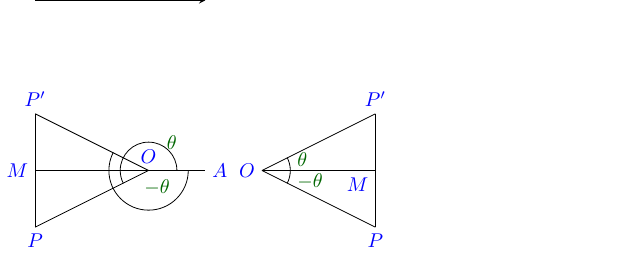
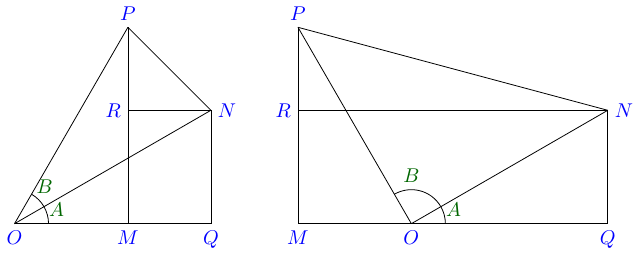
Before and after one commit to sideria/An-Angle-in-Trigonometry, a LaTeX figure (source/_static/images/8_1_compound_angles.tex): the whole page. Compiled offline with XeLaTeX.

Commit message:
working on compound angles

```diff
--- a/source/_static/images/8_1_compound_angles.tex
+++ b/source/_static/images/8_1_compound_angles.tex
@@ -17 +9,18 @@
-\draw [blue] (0, -2) node[anchor=south] {$P'$};
+  \draw (0, 0) -- (3.464, 0);
+  \draw (3.464, 0) -- (3.464, 2);
+  \draw (0, 0) -- (3.464, 2);
+  \draw (0, 0) -- (2, 0);
+  \draw (2, 0) -- (2, 3.464);
+  \draw (0, 0) -- (2, 3.464);
+  \draw (2, 3.464) -- (3.464, 2);
+  \draw (3.464, 2) -- (2, 2);
+  \draw (.6, 0) arc[start angle=0, end angle=30, radius=0.6];
+  \draw (.52, .3) arc[start angle=30, end angle=60, radius=0.6];
+  \draw [blue] (0, 0) node[anchor=north] {$O$};
+  \draw [blue] (2, 0) node[anchor=north] {$M$};
+  \draw [blue] (3.464, 0) node[anchor=north] {$Q$};
+  \draw [blue] (3.464, 2) node[anchor=west] {$N$};
+  \draw [blue] (2, 2) node[anchor=east] {$R$};
+  \draw [blue] (2, 3.464) node[anchor=south] {$P$};
+  \draw [black!60!green] (1, 0) node[anchor=south east] {$A$};
+  \draw [black!60!green] (.8, .4) node[anchor=south east] {$B$};
@@ -25 +27,19 @@
 
+  \draw (7, 0) -- (10.464, 0);
+  \draw (10.464, 0) -- (10.464, 2);
+  \draw (7, 0) -- (10.464, 2);
+  \draw (7, 0) -- (5, 0);
+  \draw (5, 0) -- (5, 3.464);
+  \draw (7, 0) -- (5, 3.464);
+  \draw (10.464, 2) -- (5, 3.464);
+  \draw (10.464, 2) -- (5, 2);
+  \draw (7.6, 0) arc[start angle=0, end angle=30, radius=0.6];
+  \draw (7.52, .3) arc[start angle=30, end angle=120, radius=0.6];
+  \draw [blue] (7, 0) node[anchor=north] {$O$};
+  \draw [blue] (5, 0) node[anchor=north] {$M$};
+  \draw [blue] (10.464, 0) node[anchor=north] {$Q$};
+  \draw [blue] (10.464, 2) node[anchor=west] {$N$};
+  \draw [blue] (5, 2) node[anchor=east] {$R$};
+  \draw [blue] (5, 3.464) node[anchor=south] {$P$};
+  \draw [black!60!green] (8, 0) node[anchor=south east] {$A$};
+  \draw [black!60!green] (7, .6) node[anchor=south] {$B$};
```
Also changed, not shown: source/_static/images/8_2_compound_angles.tex (added, +29 -0 lines), source/_static/images/8_1_compound_angles.pdf, source/_static/images/8_1_compound_angles.png (added), source/_static/images/8_2_compound_angles.pdf (added), source/_static/images/8_2_compound_angles.png (added), source/_static/images/8_1_compound_angles.tex (29 more changed lines), 4 other files.
